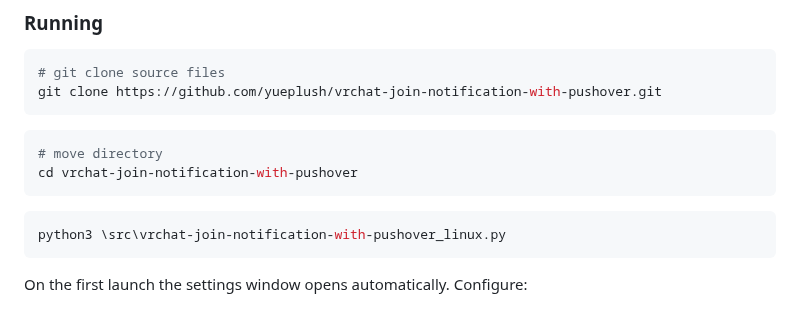
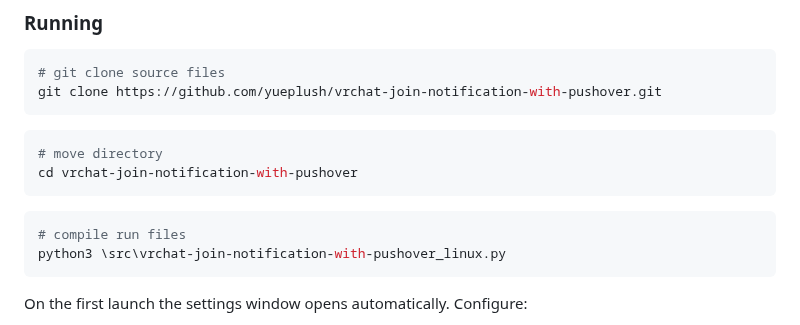
Before and after one commit to yueplush/vrc-join-notification-pushover-windows, a Markdown page: README.md, the part around the change. Drawn GitHub-style.

````diff
--- a/README.md
+++ b/README.md
@@ -68,6 +68,7 @@ cd vrchat-join-notification-with-pushover
 ```
 
 ```bash
+# compile run files
 python3 \src\vrchat-join-notification-with-pushover_linux.py
 ```
 
````
